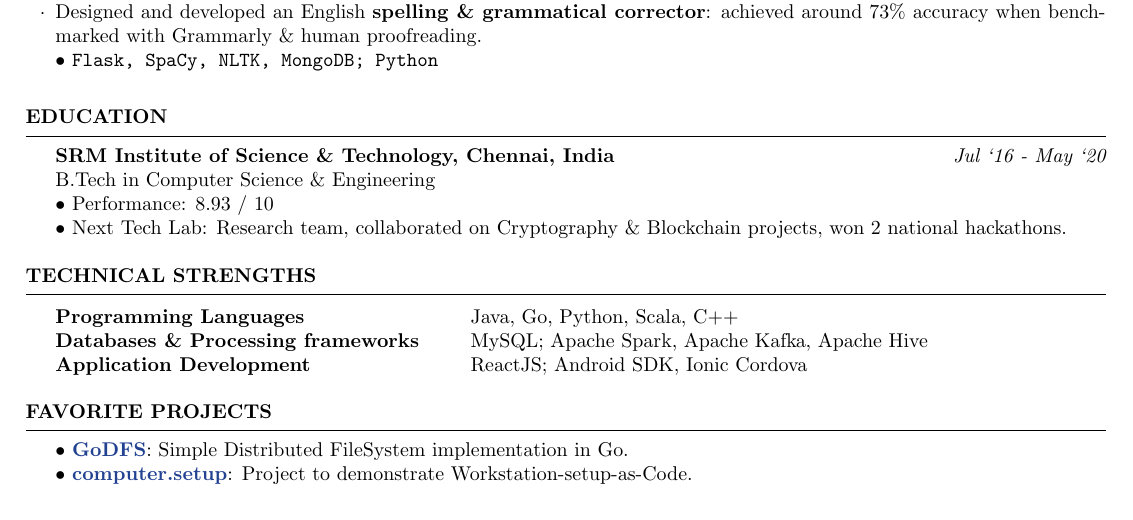
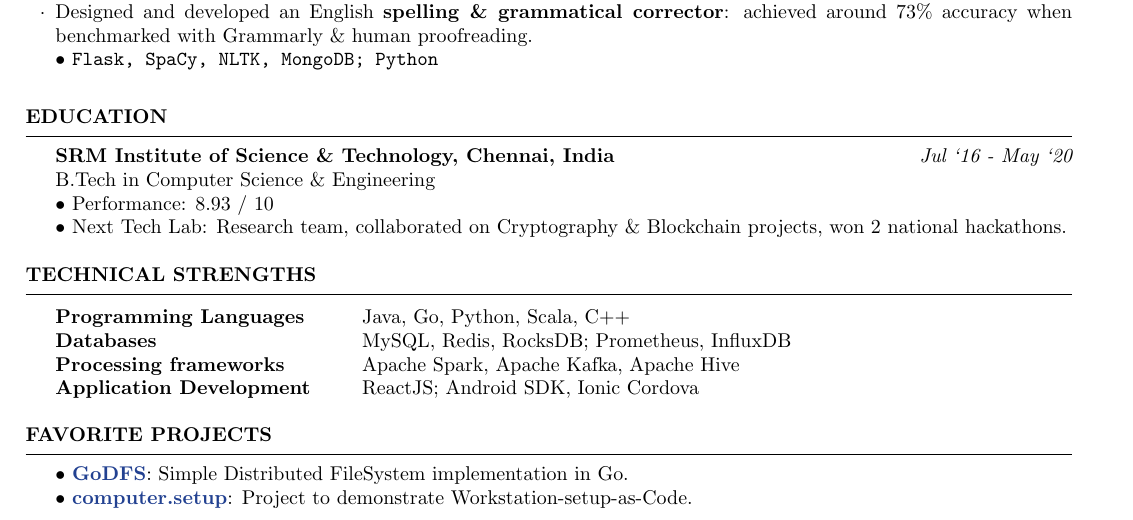
Before and after one commit to rounakdatta/resume, a LaTeX CV (resume.tex, which reads resume.cls): part of the page, cut so that both start at the same text. Compiled offline with pdfLaTeX.

Commit message:
Fix font size

```diff
--- a/resume.cls
+++ b/resume.cls
@@ -27,7 +27,7 @@
 \definecolor{verydarkgray}{HTML}{191919}
 \ProvidesClass{resume}[2010/07/10 v0.9 Resume class]
 
-\LoadClass[15pt,letterpaper]{article}
+\LoadClass[a4paper,9pt]{article}
 
 \usepackage[parfill]{parskip}       % Do not indent paragraphs
 \usepackage{array}                  % required for boldface tabular columns
--- a/resume.tex
+++ b/resume.tex
@@ -67,7 +67,8 @@
     \begin{rSection}{Technical Strengths}
     \begin{tabular}{ @{} >{\bfseries}l @{\hspace{6ex}} l }
       Programming Languages & Java, Go, Python, Scala, C++\\
-      Databases \& Processing frameworks & MySQL; Apache Spark, Apache Kafka, Apache Hive \\
+      Databases & MySQL, Redis, RocksDB; Prometheus, InfluxDB\\
+      Processing frameworks & Apache Spark, Apache Kafka, Apache Hive \\
       Application Development & ReactJS; Android SDK, Ionic Cordova\\
     \end{tabular}
   \end{rSection}
```
